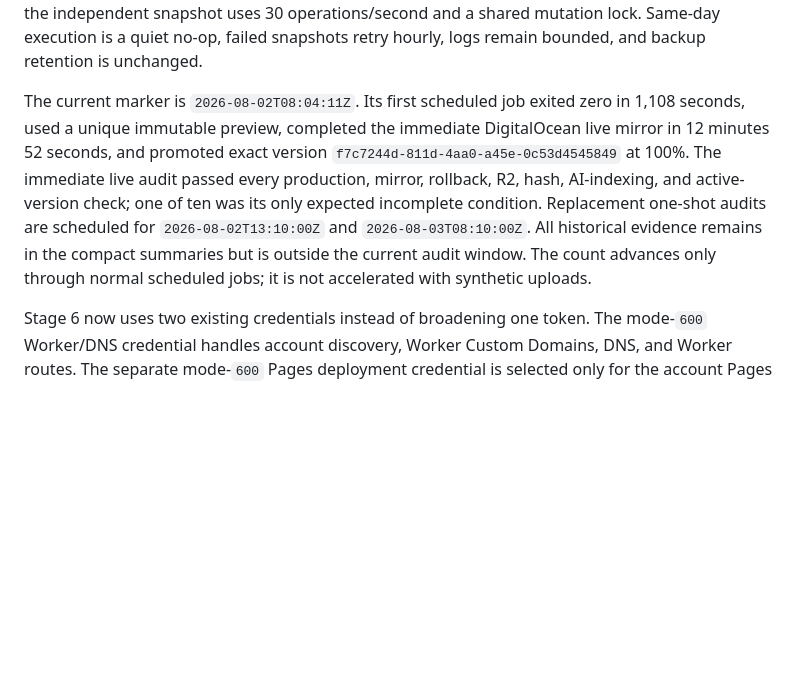
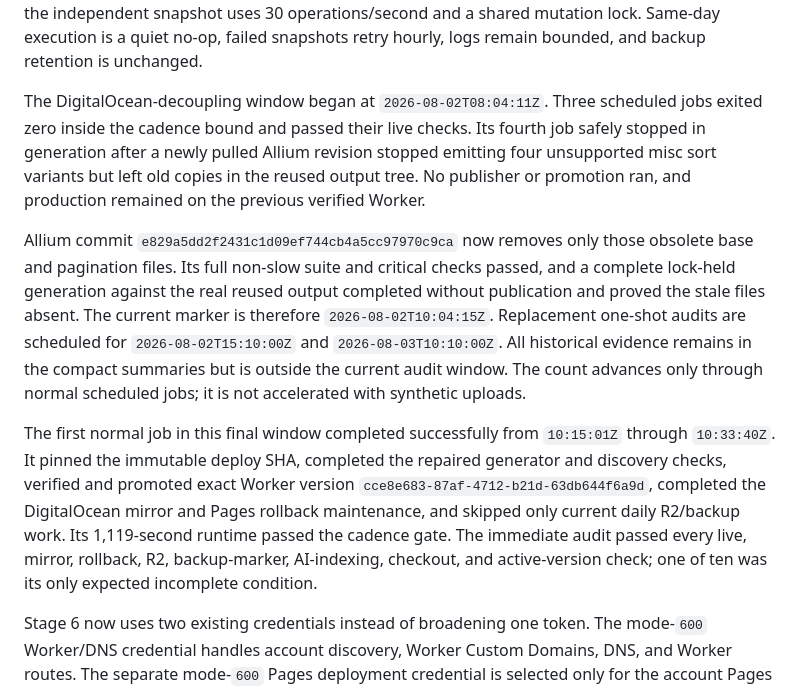
Before and after one commit to 1aeo/allium-deploy, a Markdown page: docs/WORKERS_STATIC_ASSETS_STAGE6_READINESS.md, the part around the change. Drawn GitHub-style; blank space fills up the shorter version.

```diff
--- a/docs/WORKERS_STATIC_ASSETS_STAGE6_READINESS.md
+++ b/docs/WORKERS_STATIC_ASSETS_STAGE6_READINESS.md
@@ -83,16 +83,32 @@ uses 30 operations/second and a shared mutation lock. Same-day execution is a
 quiet no-op, failed snapshots retry hourly, logs remain bounded, and backup
 retention is unchanged.
 
-The current marker is `2026-08-02T08:04:11Z`. Its first scheduled job exited
-zero in 1,108 seconds, used a unique immutable preview, completed the immediate
-DigitalOcean live mirror in 12 minutes 52 seconds, and promoted exact version
-`f7c7244d-811d-4aa0-a45e-0c53d4545849` at 100%. The immediate live audit
-passed every production, mirror, rollback, R2, hash, AI-indexing, and
-active-version check; one of ten was its only expected incomplete condition.
-Replacement one-shot audits are scheduled for `2026-08-02T13:10:00Z` and
-`2026-08-03T08:10:00Z`. All historical evidence remains in the compact
+The DigitalOcean-decoupling window began at `2026-08-02T08:04:11Z`. Three
+scheduled jobs exited zero inside the cadence bound and passed their live
+checks. Its fourth job safely stopped in generation after a newly pulled
+Allium revision stopped emitting four unsupported misc sort variants but left
+old copies in the reused output tree. No publisher or promotion ran, and
+production remained on the previous verified Worker.
+
+Allium commit `e829a5dd2f2431c1d09ef744cb4a5cc97970c9ca` now removes only
+those obsolete base and pagination files. Its full non-slow suite and critical
+checks passed, and a complete lock-held generation against the real reused
+output completed without publication and proved the stale files absent. The
+current marker is therefore `2026-08-02T10:04:15Z`. Replacement one-shot
+audits are scheduled for `2026-08-02T15:10:00Z` and
+`2026-08-03T10:10:00Z`. All historical evidence remains in the compact
 summaries but is outside the current audit window. The count advances only
 through normal scheduled jobs; it is not accelerated with synthetic uploads.
+
+The first normal job in this final window completed successfully from
+`10:15:01Z` through `10:33:40Z`. It pinned the immutable deploy SHA, completed
+the repaired generator and discovery checks, verified and promoted exact
+Worker version `cce8e683-87af-4712-b21d-63db644f6a9d`, completed the
+DigitalOcean mirror and Pages rollback maintenance, and skipped only current
+daily R2/backup work. Its 1,119-second runtime passed the cadence gate. The
+immediate audit passed every live, mirror, rollback, R2, backup-marker,
+AI-indexing, checkout, and active-version check; one of ten was its only
+expected incomplete condition.
 
 Stage 6 now uses two existing credentials instead of broadening one token. The
 mode-`600` Worker/DNS credential handles account discovery, Worker Custom
```
Also changed, not shown: docs/WORKERS_STATIC_ASSETS_MIGRATION_PLAN.md (+16 -5 lines), docs/WORKERS_STATIC_ASSETS_RELIABILITY_REMEDIATION.md (+76 -8 lines).
